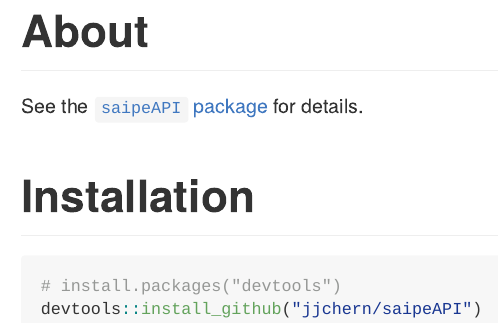
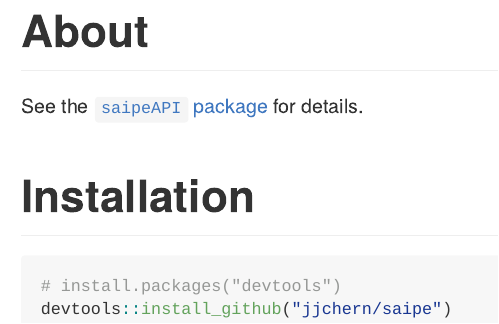
Before and after one commit to jjchern/saipe, an R Markdown document (README.Rmd): the page in a window 1100 px wide, from its top. The pictures show the output file README.md that the author committed with the source, drawn offline in the style of GitHub; badge pictures from the web are left out.

Commit message:
Fix a typo

````diff
--- a/README.Rmd
+++ b/README.Rmd
@@ -22,5 +22,5 @@ See the [`saipeAPI` package](https://github.com/jjchern/saipeAPI) for details.
 
 ```R
 # install.packages("devtools")
-devtools::install_github("jjchern/saipeAPI")
+devtools::install_github("jjchern/saipe")
 ```
````
Also changed, not shown: README.md.
